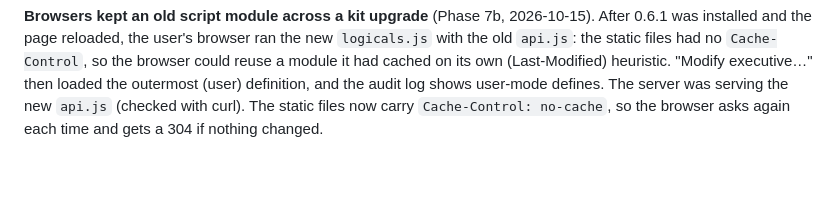
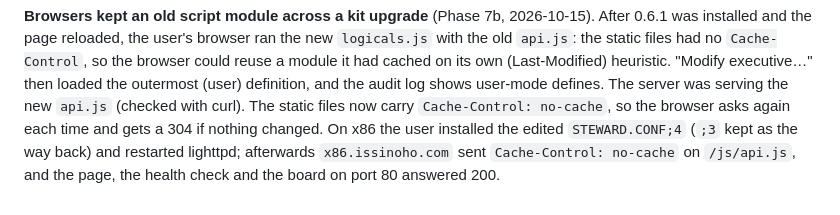
Before and after one commit to issinoho/vms-steward, a Markdown page: docs/NOTES.md, the part around the change. Rendered like a GitHub page; blank space fills up the shorter version.

Commit message:
NOTES: no-cache installed on x86's STEWARD.CONF;4, checked through the site
Co-Authored-By: Claude Opus 5.5 <noreply@anthropic.com>

```diff
--- a/docs/NOTES.md
+++ b/docs/NOTES.md
@@ -223,4 +223,7 @@ browser could reuse a module it had cached on its own (Last-Modified) heuristic.
 "Modify executive…" then loaded the outermost (user) definition, and the audit log
 shows user-mode defines. The server was serving the new `api.js` (checked with
 curl). The static files now carry `Cache-Control: no-cache`, so the browser asks
-again each time and gets a 304 if nothing changed.
+again each time and gets a 304 if nothing changed. On x86 the user installed the edited
+`STEWARD.CONF;4` (`;3` kept as the way back) and restarted lighttpd; afterwards
+`x86.issinoho.com` sent `Cache-Control: no-cache` on `/js/api.js`, and the page, the
+health check and the board on port 80 answered 200.
```
